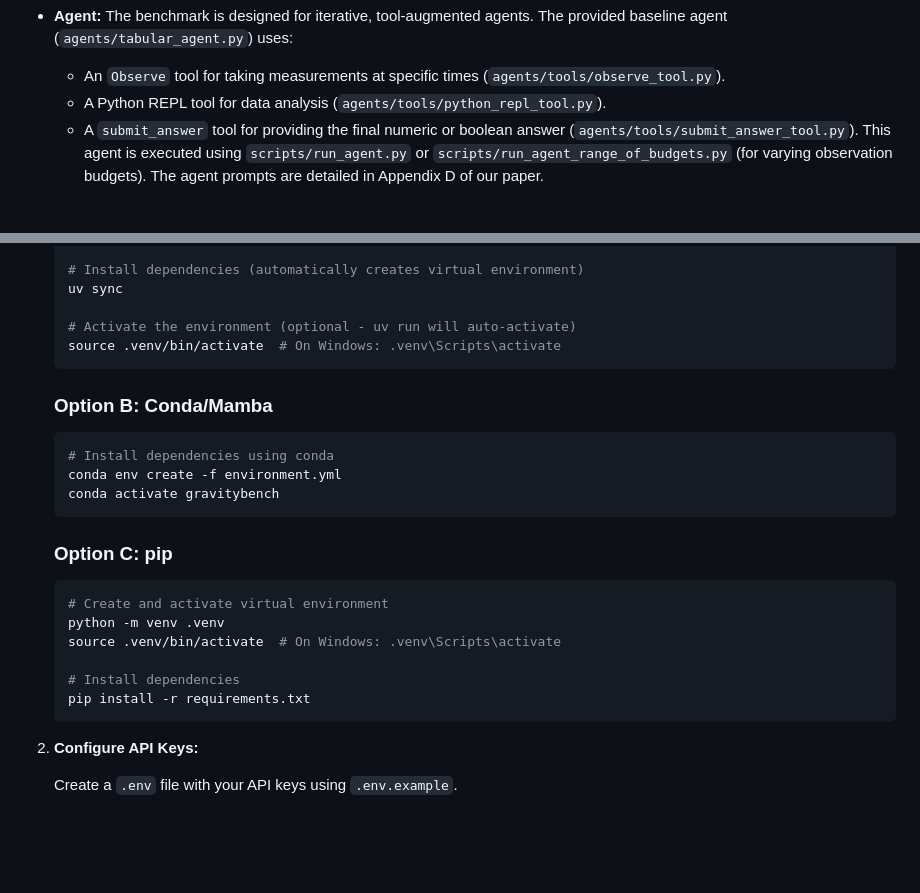
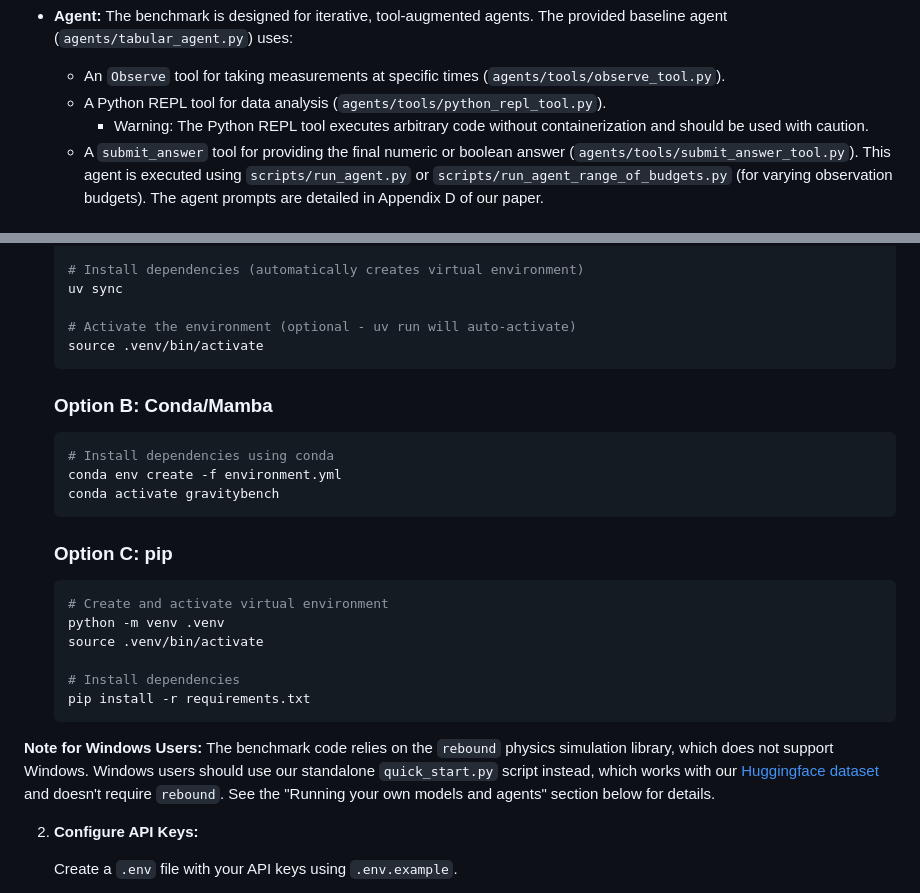
Before and after one commit to Shahdk123/GravityBench, a Markdown page: README.md, 2 parts joined by grey strips. Rendered like a GitHub page; blank space fills up the shorter version.

````diff
--- a/README.md
+++ b/README.md
@@ -36,6 +36,7 @@ These questions challenge AI agents with skills that mirror real-world science,
     The benchmark is designed for iterative, tool-augmented agents. The provided baseline agent (`agents/tabular_agent.py`) uses:
     -   An `Observe` tool for taking measurements at specific times (`agents/tools/observe_tool.py`).
     -   A Python REPL tool for data analysis (`agents/tools/python_repl_tool.py`).
+        - Warning: The Python REPL tool executes arbitrary code without containerization and should be used with caution.
     -   A `submit_answer` tool for providing the final numeric or boolean answer (`agents/tools/submit_answer_tool.py`).
     This agent is executed using `scripts/run_agent.py` or `scripts/run_agent_range_of_budgets.py` (for varying observation budgets). The agent prompts are detailed in Appendix D of our paper.
 
@@ -55,7 +56,7 @@ These questions challenge AI agents with skills that mirror real-world science,
     uv sync
 
     # Activate the environment (optional - uv run will auto-activate)
-    source .venv/bin/activate  # On Windows: .venv\Scripts\activate
+    source .venv/bin/activate
     ```
 
     ### Option B: Conda/Mamba
@@ -68,11 +69,13 @@ These questions challenge AI agents with skills that mirror real-world science,
     ```bash
     # Create and activate virtual environment
     python -m venv .venv
-    source .venv/bin/activate  # On Windows: .venv\Scripts\activate
+    source .venv/bin/activate
 
     # Install dependencies
     pip install -r requirements.txt
     ```
+
+**Note for Windows Users:** The benchmark code relies on the `rebound` physics simulation library, which does not support Windows. Windows users should use our standalone `quick_start.py` script instead, which works with our [Huggingface dataset](https://huggingface.co/datasets/GravityBench/GravityBench) and doesn't require `rebound`. See the "Running your own models and agents" section below for details.
 
 2.  **Configure API Keys:**
 
````
Also changed, not shown: other parts of README.md (+1 -1 lines).
